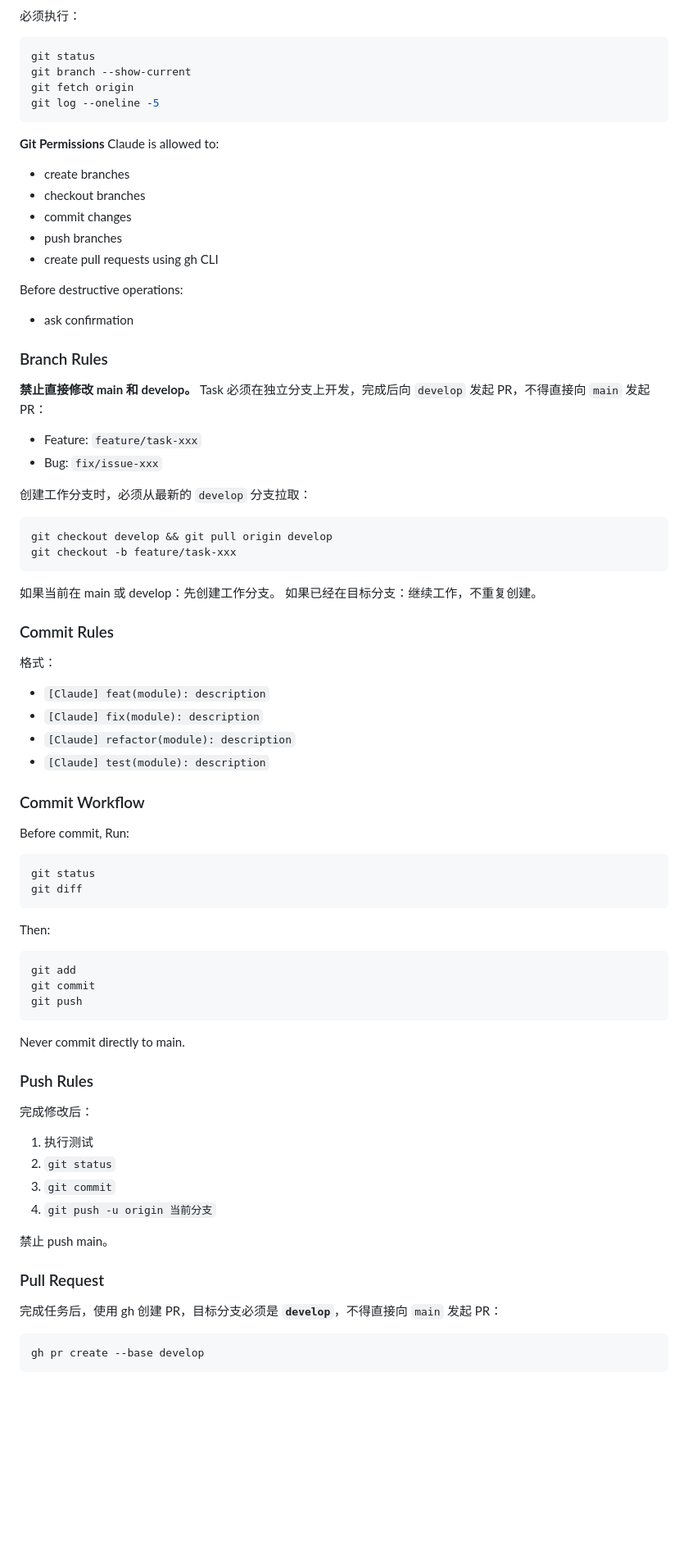
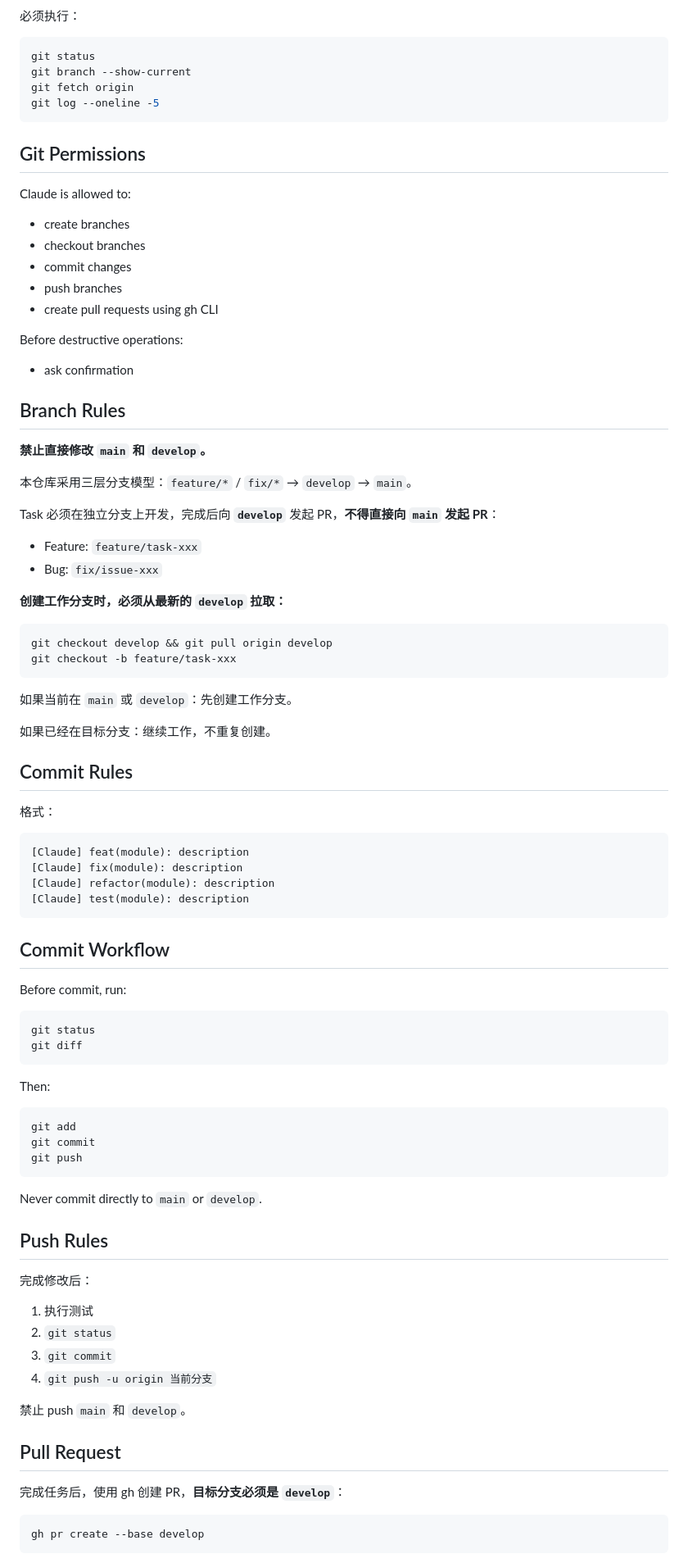
Before and after one commit to camgrado-sketch/AI_sales_email_agent, a Markdown page: CLAUDE.md, the part around one of its changes. Shown at 82% size. GitHub-like rendering; blank space fills up the shorter version.

Commit message:
[Manus] docs(arch): 同步全局 CLAUDE.md——补充 develop 分支规则

````diff
--- a/CLAUDE.md
+++ b/CLAUDE.md
@@ -56,4 +71,5 @@ This file provides guidance to Claude Code (claude.ai/code) when working with co
 必须执行：
+
 ```bash
 git status
 git branch --show-current
@@ -61,8 +77,10 @@ git fetch origin
 git log --oneline -5
 ```
 
-**Git Permissions**
+## Git Permissions
+
 Claude is allowed to:
+
 - create branches
 - checkout branches
 - commit changes
@@ -70,55 +88,76 @@ Claude is allowed to:
 - create pull requests using gh CLI
 
 Before destructive operations:
+
 - ask confirmation
 
-### Branch Rules
-**禁止直接修改 main 和 develop。**
-Task 必须在独立分支上开发，完成后向 `develop` 发起 PR，不得直接向 `main` 发起 PR：
+## Branch Rules
+
+**禁止直接修改 `main` 和 `develop`。**
+
+本仓库采用三层分支模型：`feature/*` / `fix/*` → `develop` → `main`。
+
+Task 必须在独立分支上开发，完成后向 **`develop`** 发起 PR，**不得直接向 `main` 发起 PR**：
+
 - Feature: `feature/task-xxx`
 - Bug: `fix/issue-xxx`
 
-创建工作分支时，必须从最新的 `develop` 分支拉取：
+**创建工作分支时，必须从最新的 `develop` 拉取：**
+
 ```bash
 git checkout develop && git pull origin develop
 git checkout -b feature/task-xxx
 ```
 
-如果当前在 main 或 develop：先创建工作分支。
+如果当前在 `main` 或 `develop`：先创建工作分支。
+
 如果已经在目标分支：继续工作，不重复创建。
 
-### Commit Rules
+## Commit Rules
+
 格式：
-- `[Claude] feat(module): description`
-- `[Claude] fix(module): description`
-- `[Claude] refactor(module): description`
-- `[Claude] test(module): description`
 
-### Commit Workflow
-Before commit, Run:
+```
+[Claude] feat(module): description
+[Claude] fix(module): description
+[Claude] refactor(module): description
+[Claude] test(module): description
+```
+
+## Commit Workflow
+
+Before commit, run:
+
 ```bash
 git status
 git diff
 ```
+
 Then:
+
 ```bash
 git add
 git commit
 git push
 ```
-Never commit directly to main.
 
-### Push Rules
+Never commit directly to `main` or `develop`.
+
+## Push Rules
+
 完成修改后：
+
 1. 执行测试
 2. `git status`
 3. `git commit`
 4. `git push -u origin 当前分支`
 
-禁止 push main。
+禁止 push `main` 和 `develop`。
 
-### Pull Request
-完成任务后，使用 gh 创建 PR，目标分支必须是 **`develop`**，不得直接向 `main` 发起 PR：
+## Pull Request
+
+完成任务后，使用 gh 创建 PR，**目标分支必须是 `develop`**：
+
 ```bash
 gh pr create --base develop
 ```
````
Also changed, not shown: other parts of CLAUDE.md (+60 -44 lines).
